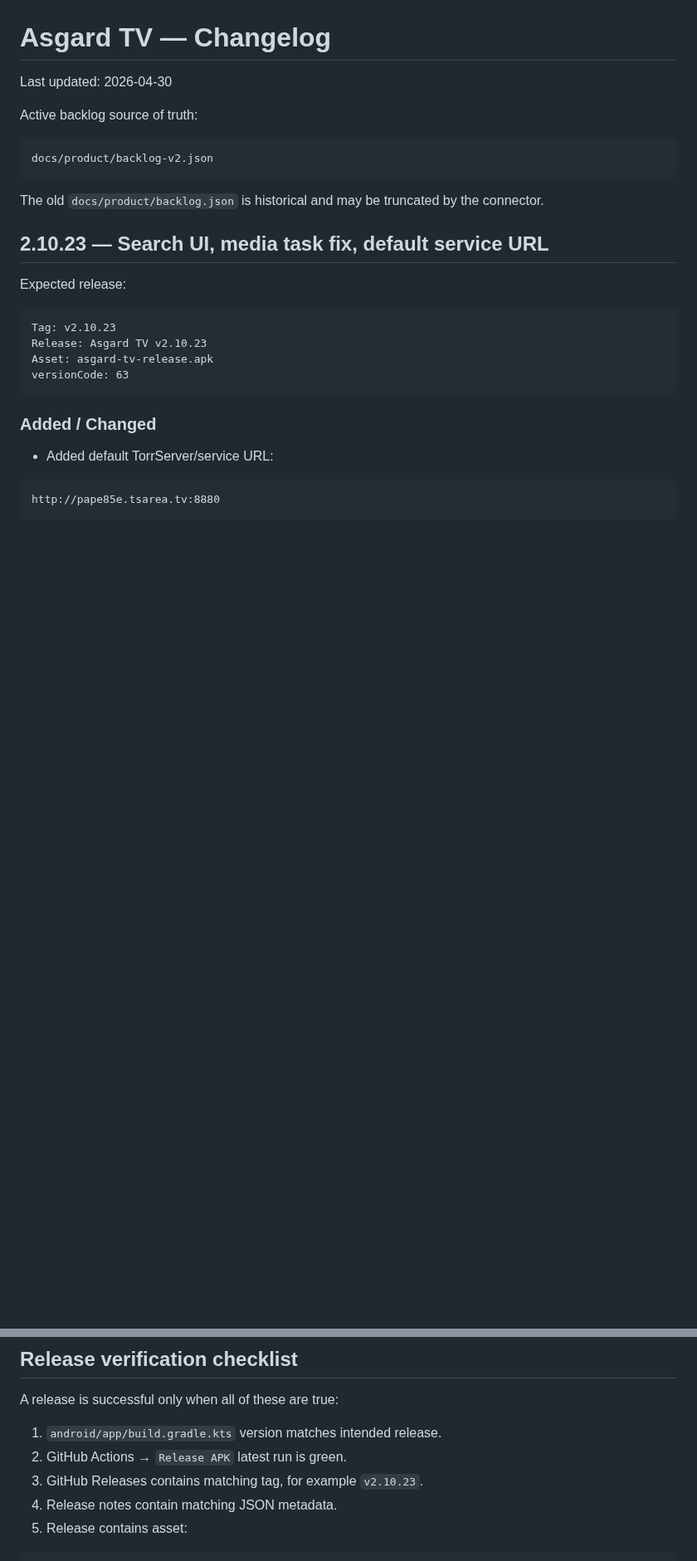
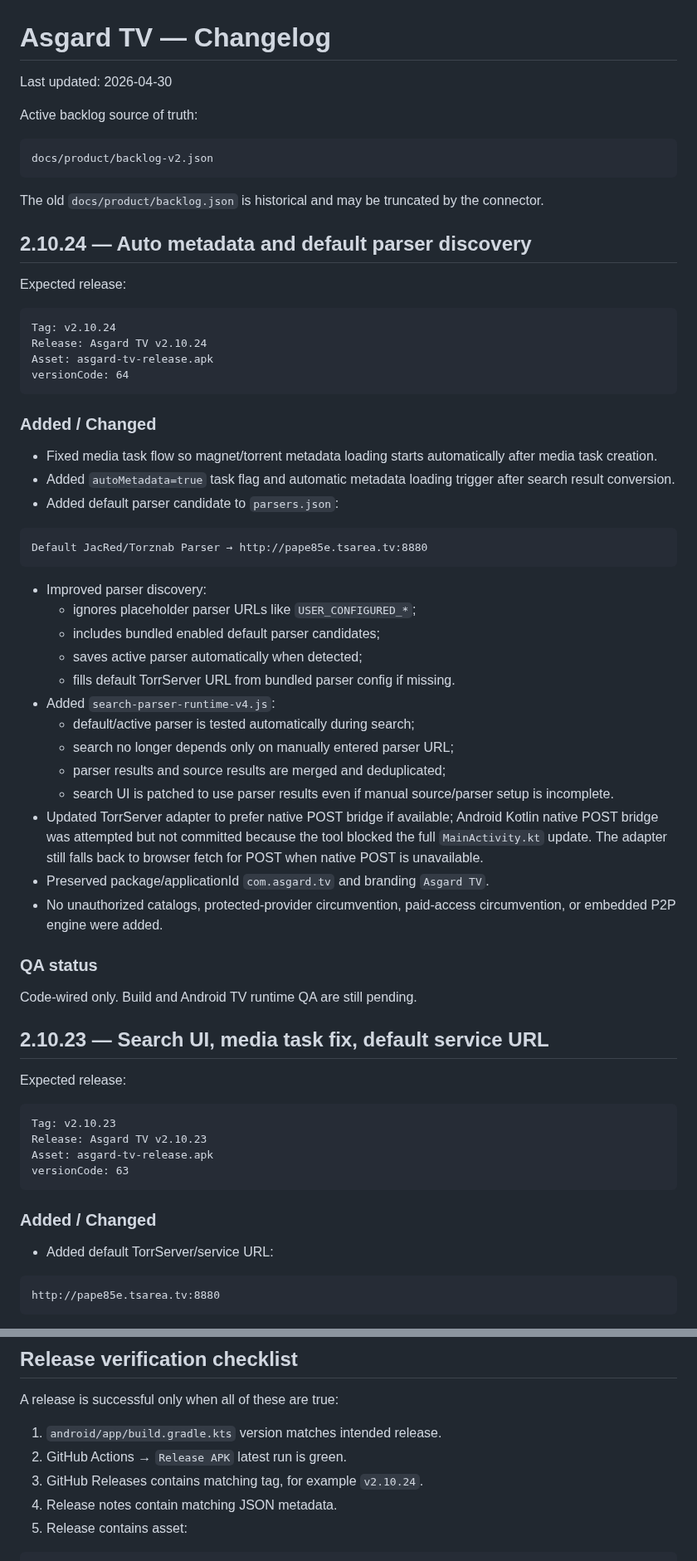
Before and after one commit to asker421/Asgard, a Markdown page: docs/release/CHANGELOG.md, 2 parts joined by grey strips. Shown at 83% size. Drawn GitHub-style; blank space fills up the shorter version.

Commit message:
Update changelog for auto metadata parser fix

````diff
--- a/docs/release/CHANGELOG.md
+++ b/docs/release/CHANGELOG.md
@@ -9,6 +9,45 @@ docs/product/backlog-v2.json
 ```
 
 The old `docs/product/backlog.json` is historical and may be truncated by the connector.
+
+## 2.10.24 — Auto metadata and default parser discovery
+
+Expected release:
+
+```text
+Tag: v2.10.24
+Release: Asgard TV v2.10.24
+Asset: asgard-tv-release.apk
+versionCode: 64
+```
+
+### Added / Changed
+
+- Fixed media task flow so magnet/torrent metadata loading starts automatically after media task creation.
+- Added `autoMetadata=true` task flag and automatic metadata loading trigger after search result conversion.
+- Added default parser candidate to `parsers.json`:
+
+```text
+Default JacRed/Torznab Parser → http://pape85e.tsarea.tv:8880
+```
+
+- Improved parser discovery:
+  - ignores placeholder parser URLs like `USER_CONFIGURED_*`;
+  - includes bundled enabled default parser candidates;
+  - saves active parser automatically when detected;
+  - fills default TorrServer URL from bundled parser config if missing.
+- Added `search-parser-runtime-v4.js`:
+  - default/active parser is tested automatically during search;
+  - search no longer depends only on manually entered parser URL;
+  - parser results and source results are merged and deduplicated;
+  - search UI is patched to use parser results even if manual source/parser setup is incomplete.
+- Updated TorrServer adapter to prefer native POST bridge if available; Android Kotlin native POST bridge was attempted but not committed because the tool blocked the full `MainActivity.kt` update. The adapter still falls back to browser fetch for POST when native POST is unavailable.
+- Preserved package/applicationId `com.asgard.tv` and branding `Asgard TV`.
+- No unauthorized catalogs, protected-provider circumvention, paid-access circumvention, or embedded P2P engine were added.
+
+### QA status
+
+Code-wired only. Build and Android TV runtime QA are still pending.
 
 ## 2.10.23 — Search UI, media task fix, default service URL
 
@@ -160,7 +199,7 @@ A release is successful only when all of these are true:
 
 1. `android/app/build.gradle.kts` version matches intended release.
 2. GitHub Actions → `Release APK` latest run is green.
-3. GitHub Releases contains matching tag, for example `v2.10.23`.
+3. GitHub Releases contains matching tag, for example `v2.10.24`.
 4. Release notes contain matching JSON metadata.
 5. Release contains asset:
 
````
